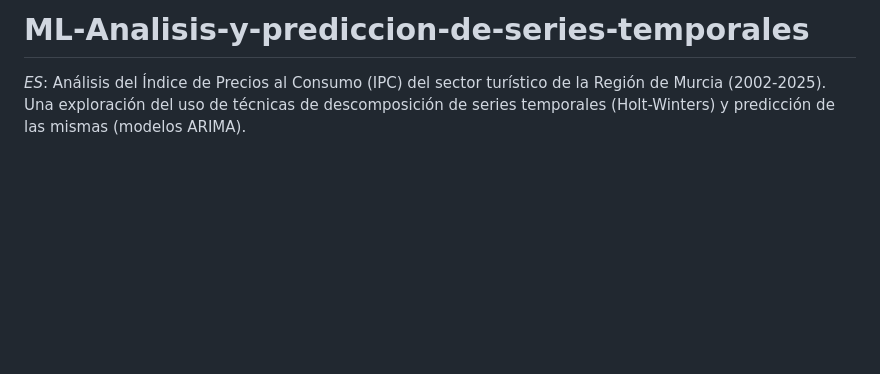
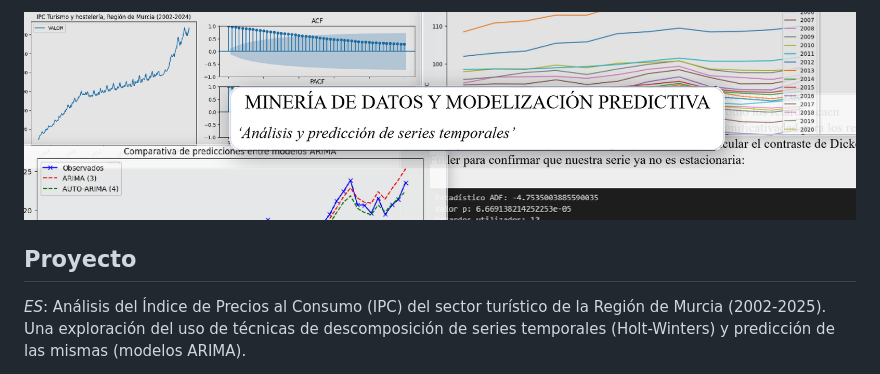
Before and after one commit to DrepoBlapo/ML-Analisis-y-prediccion-de-series-temporales, a Markdown page: README.md, the part around the change. Drawn GitHub-style; pictures changed too: banner/banner_github.png (added); blank space fills up the shorter version.

Commit message:
Update GitHub banner and README

```diff
--- a/README.md
+++ b/README.md
@@ -1,4 +1,6 @@
-# ML-Analisis-y-prediccion-de-series-temporales
+![Banner](banner/banner_github.png)
+
+## Proyecto
 
 _ES_:
 Análisis del Índice de Precios al Consumo (IPC) del sector turístico de la Región de Murcia (2002-2025). Una exploración del uso de técnicas de descomposición de series temporales (Holt-Winters) y predicción de las mismas (modelos ARIMA).
```
Also changed, not shown: 1 other file.
